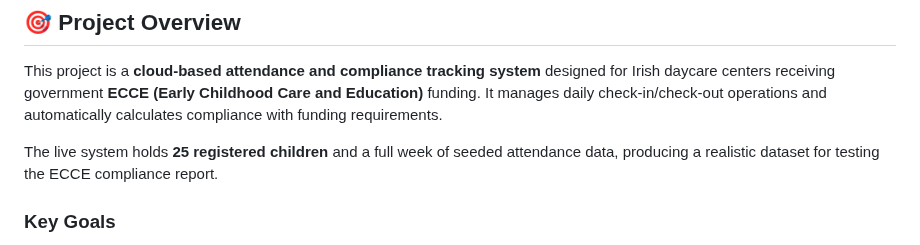
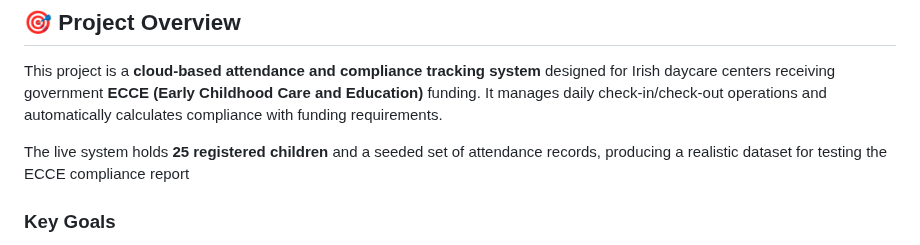
Before and after one commit to Heesun0514/Daycare-Digital-Logbook-AWS-Cloud-Migration, a Markdown page: README.md, the part around one of its changes. Rendered like a GitHub page.

```diff
--- a/README.md
+++ b/README.md
@@ -34,7 +34,7 @@ A professional attendance management system for daycare centers with **ECCE comp
 
 This project is a **cloud-based attendance and compliance tracking system** designed for Irish daycare centers receiving government **ECCE (Early Childhood Care and Education)** funding. It manages daily check-in/check-out operations and automatically calculates compliance with funding requirements.
 
-The live system holds **25 registered children** and a full week of seeded attendance data, producing a realistic dataset for testing the ECCE compliance report.
+The live system holds **25 registered children**  and a seeded set of attendance records, producing a realistic dataset for testing the ECCE compliance report
 
 ### Key Goals
 
```
Also changed, not shown: other parts of README.md (+1 -1 lines).
